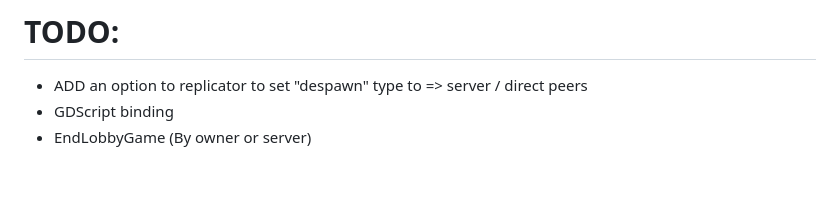
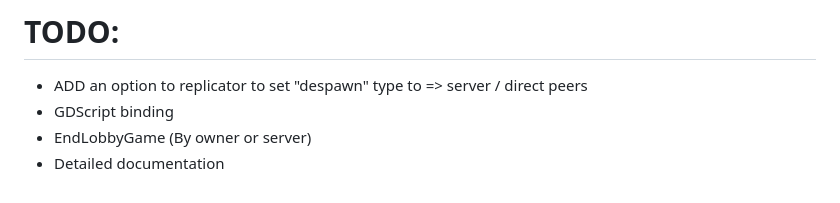
Before and after one commit to Zer0xTJ/GodotMattohaLobbySystem, a Markdown page: README.md, the part around the change. Rendered like a GitHub page.

Commit message:
add todo

```diff
--- a/README.md
+++ b/README.md
@@ -298,3 +298,4 @@ When you export your game for the server, insure to remove MATTOHA_CLIENT from c
 -   ADD an option to replicator to set "despawn" type to => server / direct peers
 -   GDScript binding
 -	EndLobbyGame (By owner or server)
+-	Detailed documentation
```
